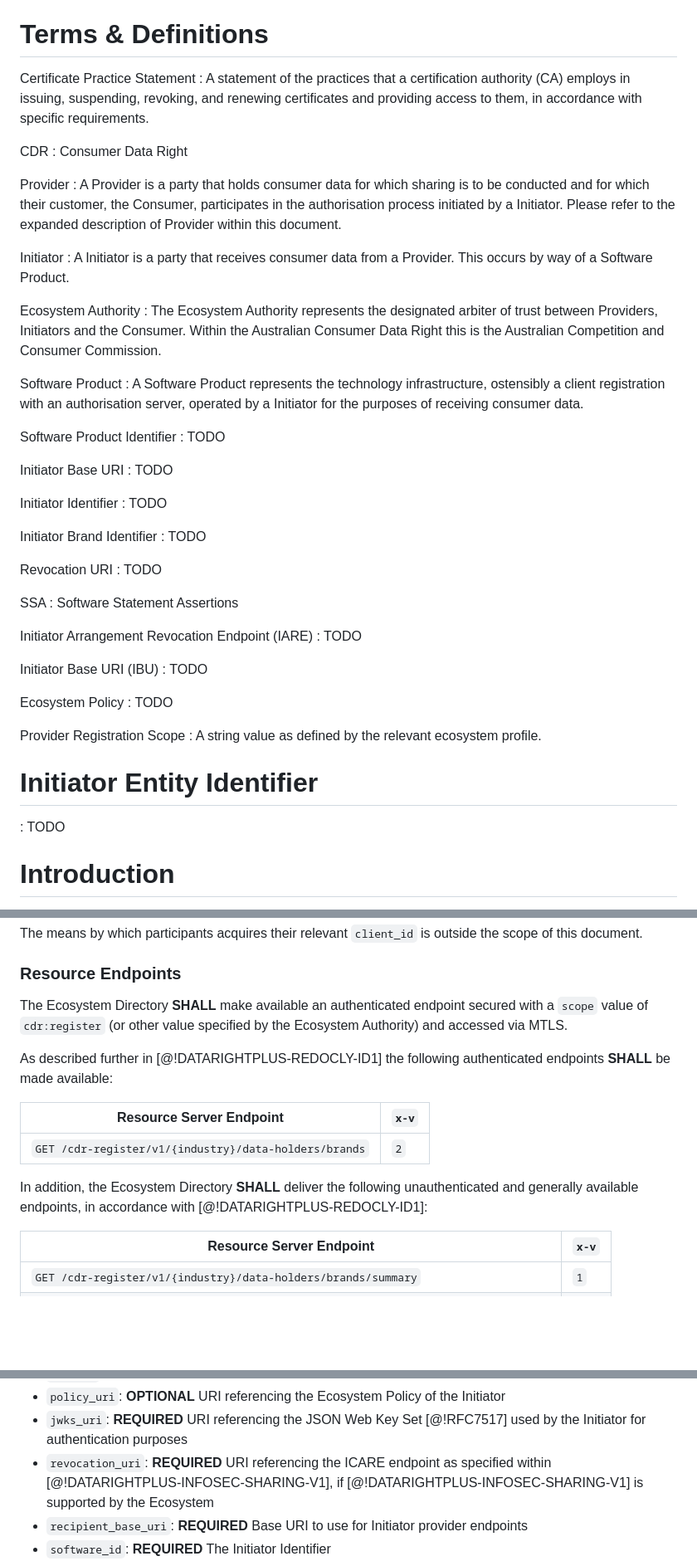
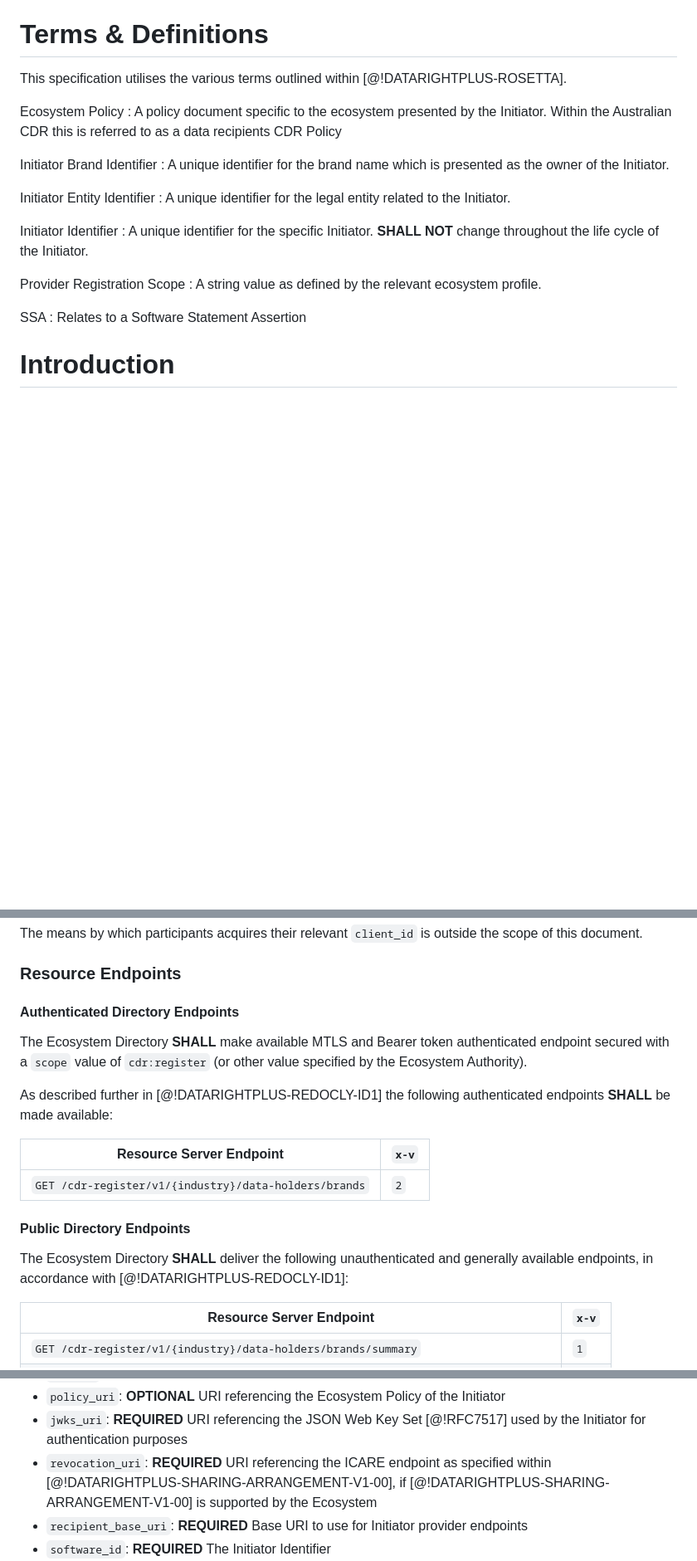
Before and after one commit to datarightplus/datarightplus-admission-control-baseline, a Markdown page: draft-authors-datarightplus-admission-control-baseline.md, 3 parts joined by grey strips. Shown: that part at 83% size. Drawn GitHub-style; blank space fills up the shorter version.

Commit message:
Cleaned up definitions

```diff
--- a/draft-authors-datarightplus-admission-control-baseline.md
+++ b/draft-authors-datarightplus-admission-control-baseline.md
@@ -50,56 +50,25 @@ This document specifies methods for the following:
 
 # Terms & Definitions
 
-Certificate Practice Statement
-: A statement of the practices that a certification authority (CA) employs in issuing, suspending, revoking, and renewing certificates and providing access to them, in accordance with specific requirements.
+This specification utilises the various terms outlined within [@!DATARIGHTPLUS-ROSETTA].
 
-CDR
-:  Consumer Data Right
+Ecosystem Policy
+: A policy document specific to the ecosystem presented by the Initiator. Within the Australian CDR this is referred to as a data recipients CDR Policy
 
-Provider
-: A Provider is a party that holds consumer data for which sharing is to be conducted and for which their customer, the Consumer, participates in the authorisation process initiated by a Initiator. Please refer to the expanded description of Provider within this document.
+Initiator Brand Identifier
+: A unique identifier for the brand name which is presented as the owner of the Initiator.
 
-Initiator
-: A Initiator is a party that receives consumer data from a Provider. This occurs by way of a Software Product.
-
-Ecosystem Authority
-: The Ecosystem Authority represents the designated arbiter of trust between Providers, Initiators and the Consumer. Within the Australian Consumer Data Right this is the Australian Competition and Consumer Commission.
-
-Software Product
-: A Software Product represents the technology infrastructure, ostensibly a client registration with an authorisation server, operated by a Initiator for the purposes of receiving consumer data.
-
-Software Product Identifier
-: TODO
-
-Initiator Base URI
-: TODO
+Initiator Entity Identifier
+: A unique identifier for the legal entity related to the Initiator.
 
 Initiator Identifier
-: TODO
-
-Initiator Brand Identifier
-: TODO
-
-Revocation URI
-: TODO
-
-SSA
-: Software Statement Assertions
-
-Initiator Arrangement Revocation Endpoint (IARE)
-: TODO
-
-Initiator Base URI (IBU)
-: TODO
-
-Ecosystem Policy
-: TODO
+: A unique identifier for the specific Initiator. **SHALL NOT** change throughout the life cycle of the Initiator.
 
 Provider Registration Scope
 : A string value as defined by the relevant ecosystem profile.
 
-# Initiator Entity Identifier
-: TODO
+SSA
+: Relates to a Software Statement Assertion
 
 # Introduction
 
@@ -174,7 +143,9 @@ The means by which participants acquires their relevant `client_id` is outside t
 
 ### Resource Endpoints
 
-The Ecosystem Directory **SHALL** make available an authenticated endpoint secured with a `scope` value of `cdr:register` (or other value specified by the Ecosystem Authority) and accessed via MTLS.
+#### Authenticated Directory Endpoints
+
+The Ecosystem Directory **SHALL** make available MTLS and Bearer token authenticated endpoint secured with a `scope` value of `cdr:register` (or other value specified by the Ecosystem Authority).
 
 As described further in [@!DATARIGHTPLUS-REDOCLY-ID1] the following authenticated endpoints **SHALL** be made available:
 
@@ -182,8 +153,9 @@ As described further in [@!DATARIGHTPLUS-REDOCLY-ID1] the following authenticate
 |-----------------------------------------------------------------------------------|-------|
 | `GET /cdr-register/v1/{industry}/data-holders/brands`                             | `2`   |
 
+#### Public Directory Endpoints
 
-In addition, the Ecosystem Directory **SHALL** deliver the following unauthenticated and generally available endpoints, in accordance with [@!DATARIGHTPLUS-REDOCLY-ID1]:
+The Ecosystem Directory **SHALL** deliver the following unauthenticated and generally available endpoints, in accordance with [@!DATARIGHTPLUS-REDOCLY-ID1]:
 
 | Resource Server Endpoint                                                          | `x-v` |
 |-----------------------------------------------------------------------------------|-------|
@@ -219,7 +191,7 @@ The unsigned SSA is a JSON document containing the following attributes:
 - `tos_uri`: **OPTIONAL** URI referencing the Terms of Service of the Initiator
 - `policy_uri`: **OPTIONAL** URI referencing the Ecosystem Policy of the Initiator
 - `jwks_uri`: **REQUIRED** URI referencing the JSON Web Key Set [@!RFC7517] used by the Initiator for authentication purposes
-- `revocation_uri`: **REQUIRED** URI referencing the ICARE endpoint as specified within [@!DATARIGHTPLUS-INFOSEC-SHARING-V1], if [@!DATARIGHTPLUS-INFOSEC-SHARING-V1] is supported by the Ecosystem
+- `revocation_uri`: **REQUIRED** URI referencing the ICARE endpoint as specified within [@!DATARIGHTPLUS-SHARING-ARRANGEMENT-V1-00], if [@!DATARIGHTPLUS-SHARING-ARRANGEMENT-V1-00] is supported by the Ecosystem
 - `recipient_base_uri`: **REQUIRED** Base URI to use for Initiator provider endpoints
 - `software_id`: **REQUIRED** The Initiator Identifier
 - `software_roles`: **REQUIRED** Role identifier of the Ecosystem. The only permitted value is currently `data-recipient-software-product`
```
Also changed, not shown: other parts of draft-authors-datarightplus-admission-control-baseline.md (+1 -1 lines).
